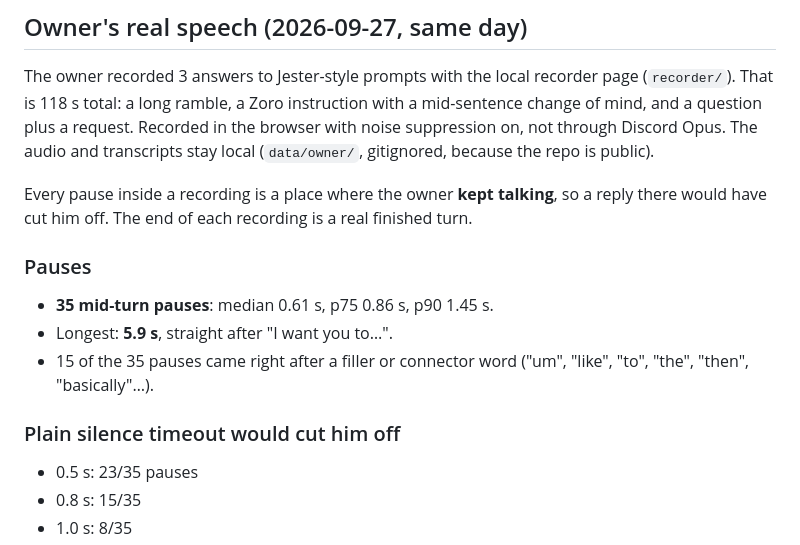
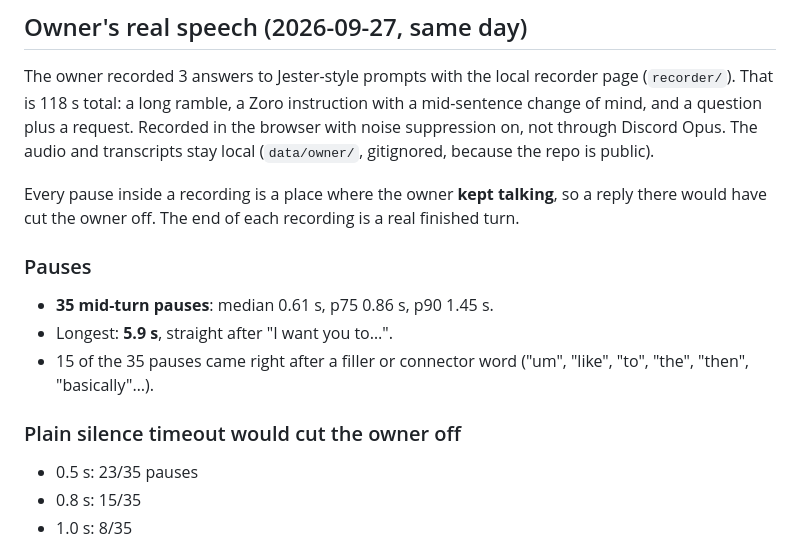
Before and after one commit to Pu11en/jester-voice, a Markdown page: bench/TURN_RESULTS.md, the part around the change. Drawn GitHub-style.

Commit message:
Wording fix in turn results
Co-Authored-By: Claude Opus 5.5 <noreply@anthropic.com>

```diff
--- a/bench/TURN_RESULTS.md
+++ b/bench/TURN_RESULTS.md
@@ -49,14 +49,14 @@ Raising the threshold trades early cuts for slower replies: at 0.9, early cuts f
 
 The owner recorded 3 answers to Jester-style prompts with the local recorder page (`recorder/`). That is 118 s total: a long ramble, a Zoro instruction with a mid-sentence change of mind, and a question plus a request. Recorded in the browser with noise suppression on, not through Discord Opus. The audio and transcripts stay local (`data/owner/`, gitignored, because the repo is public).
 
-Every pause inside a recording is a place where the owner **kept talking**, so a reply there would have cut him off. The end of each recording is a real finished turn.
+Every pause inside a recording is a place where the owner **kept talking**, so a reply there would have cut the owner off. The end of each recording is a real finished turn.
 
 ### Pauses
 - **35 mid-turn pauses**: median 0.61 s, p75 0.86 s, p90 1.45 s.
 - Longest: **5.9 s**, straight after "I want you to…".
 - 15 of the 35 pauses came right after a filler or connector word ("um", "like", "to", "the", "then", "basically"…).
 
-### Plain silence timeout would cut him off
+### Plain silence timeout would cut the owner off
 - 0.5 s: 23/35 pauses
 - 0.8 s: 15/35
 - 1.0 s: 8/35
```
